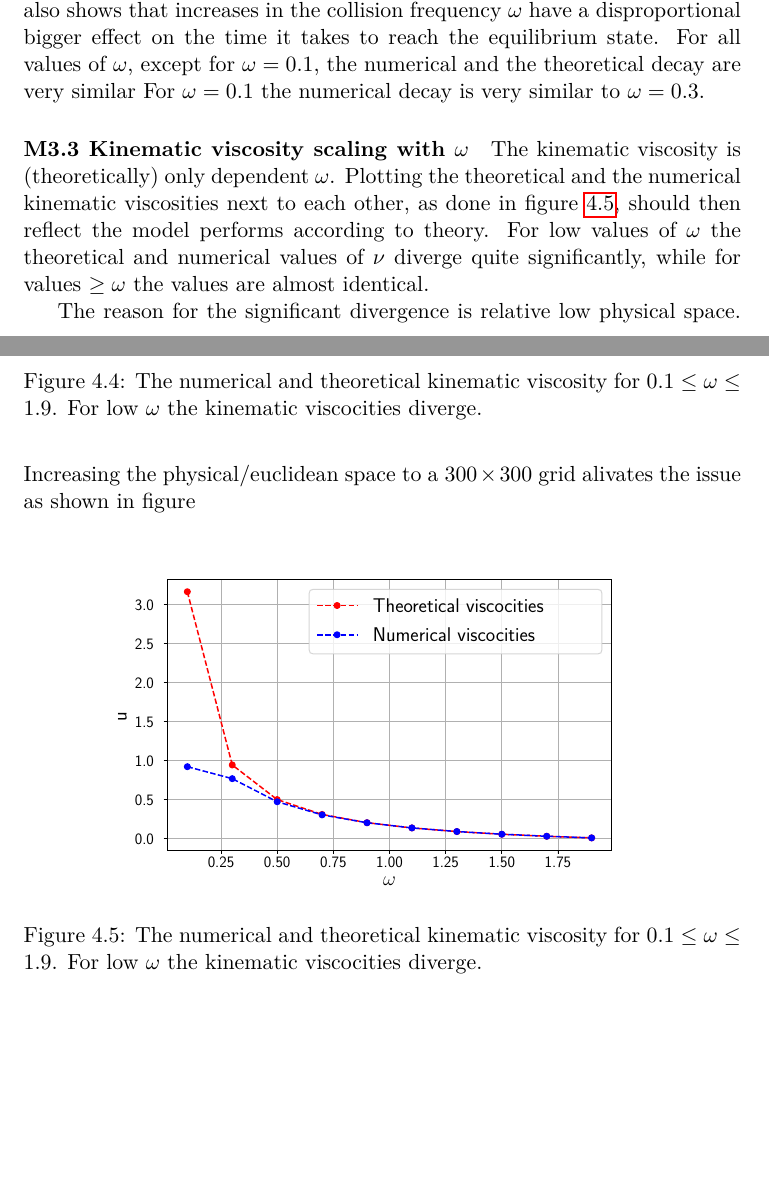
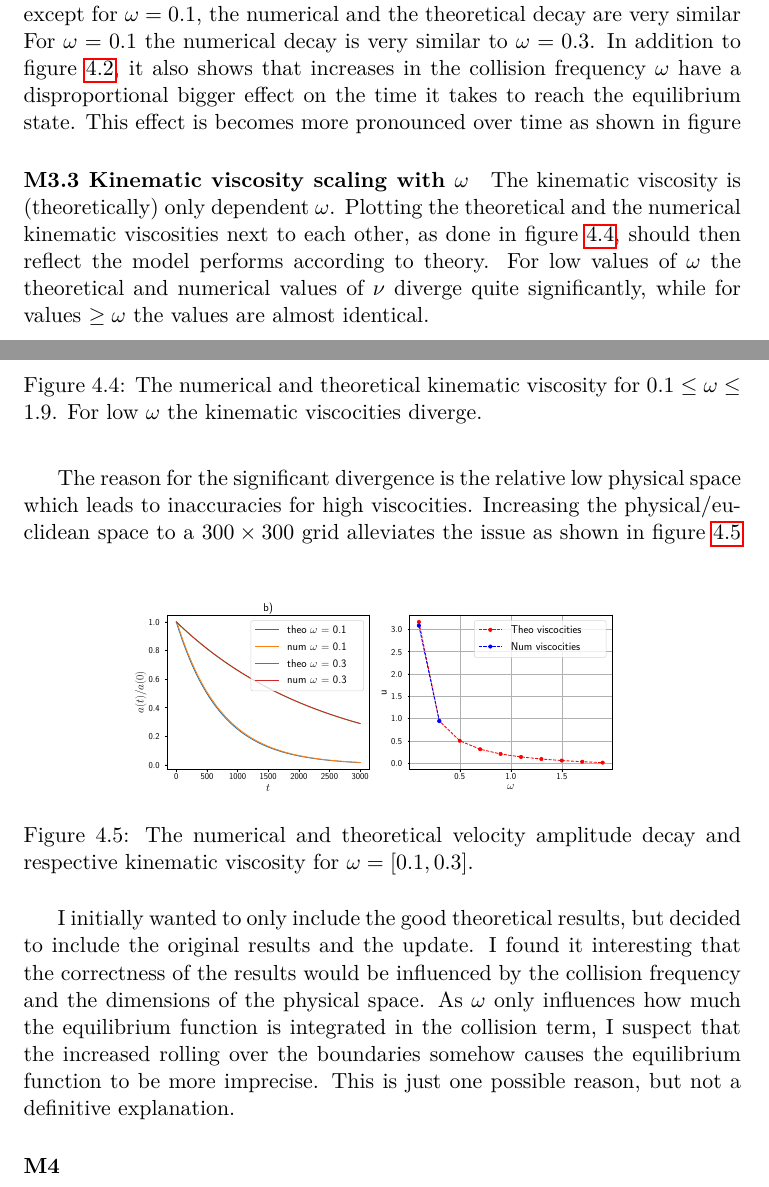
Before and after one commit to jonas27/pylbm, a LaTeX book (milestones/final/main.tex): two parts of pages 12 and 13 of 14, joined at a grey line, cut so that both start at the same text, the shorter picture padded with empty space. Compiled offline with pdfLaTeX.

Commit message:
Updates from Overleaf

```diff
--- a/milestones/final/main.tex
+++ b/milestones/final/main.tex
@@ -314,9 +314,11 @@ The comparison between the numerical decay of the initial perturbation to the th
 \end{figure}
 Both graphs in figure \ref{fig:m3-2-norm-vel} use the same axes, time on the x axis and the normalized maximum velocity values along the y dimension (height dimension) on the y axis.
 It illustrates that the higher the collision frequency the faster the system converges towards an equilibrium state where $a)$ is the numerical, velocity decay and $b)$ is the theoretical viscosity decay.
-In addition to figure \ref{fig:m3-2-vel}, it also shows that  increases in the collision frequency $\omega$ have a disproportional bigger effect on the time it takes to reach the equilibrium state.
 For all values of $\omega$, except for $\omega=0.1$, the numerical and the theoretical decay are very similar
 For $\omega=0.1$ the numerical decay is very similar to $\omega=0.3$.
+In addition to figure \ref{fig:m3-2-vel}, it also shows that  increases in the collision frequency $\omega$ have a disproportional bigger effect on the time it takes to reach the equilibrium state.
+This effect is becomes more pronounced over time as shown in figure
+
 
 
 \paragraph{M3.3 Kinematic viscosity scaling with $\omega$}
@@ -331,14 +333,21 @@ Plotting the theoretical and the numerical kinematic viscosities next to each ot
 \end{figure}
 For low values of $\omega$ the theoretical and numerical values of $\nu$ diverge quite significantly, while for values $\geq\omega$ the values are almost identical.
 
-The reason for the significant divergence is relative low physical space. Increasing the physical/euclidean space to a $300\times300$ grid alivates the issue as shown in figure \
+The reason for the significant divergence is the relative low physical space which leads to inaccuracies for high viscocities. Increasing the physical/euclidean space to a $300\times300$ grid alleviates the issue as shown in figure \ref{fig:m3-3-update}
 \begin{figure}[ht]
 \centering
-\resizebox{0.8\columnwidth}{!}{\large\input{img/m3-3-kinematic-viscocity-scaling.pgf}}
+\resizebox{0.8\columnwidth}{!}{\large\input{img/m3-3-update.pgf}}
 % \vspace*{-10mm}
-\caption[Kinematic viscosity]{The numerical and theoretical kinematic viscosity for $0.1 \leq \omega \leq 1.9 $. For low $\omega$ the kinematic viscocities diverge.}
-\label{fig:m3-3-kinematic-viscocity}
+\caption[Kinematic viscosity]{The numerical and theoretical velocity amplitude decay and respective kinematic viscosity for $\omega=[0.1, 0.3] $.}
+\label{fig:m3-3-update}
 \end{figure}
+
+I initially wanted to only include the good theoretical results, but decided to include the original results and the update.
+I found it interesting that the correctness of the results would be influenced by the collision frequency and the dimensions of the physical space.
+As $\omega$ only influences how much the equilibrium function is integrated in the collision term, I suspect that the increased rolling over the boundaries somehow causes the equilibrium function to be more imprecise.
+This is just one possible reason, but not a definitive explanation.
+
+\paragraph{M4}
 
 
 
```
